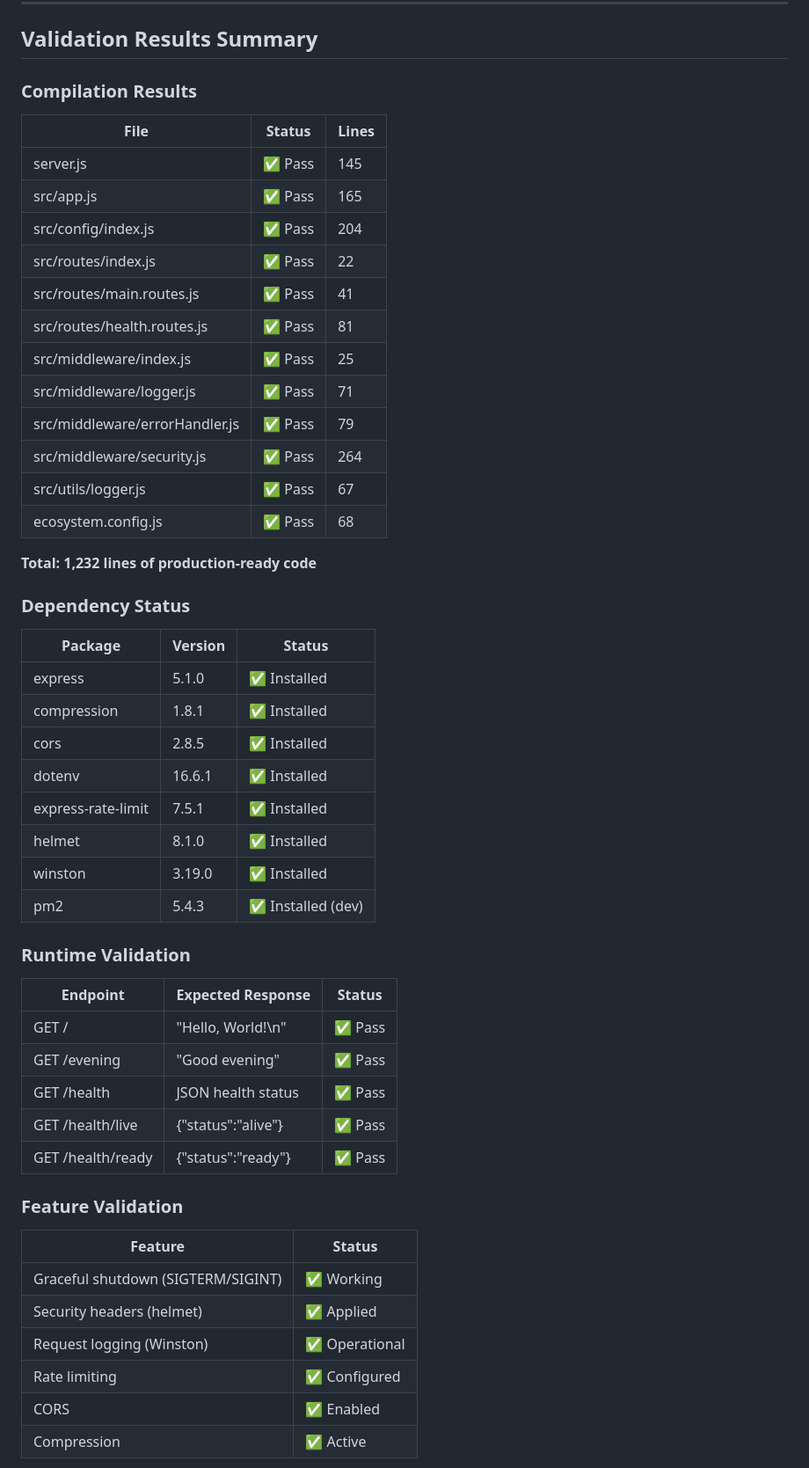
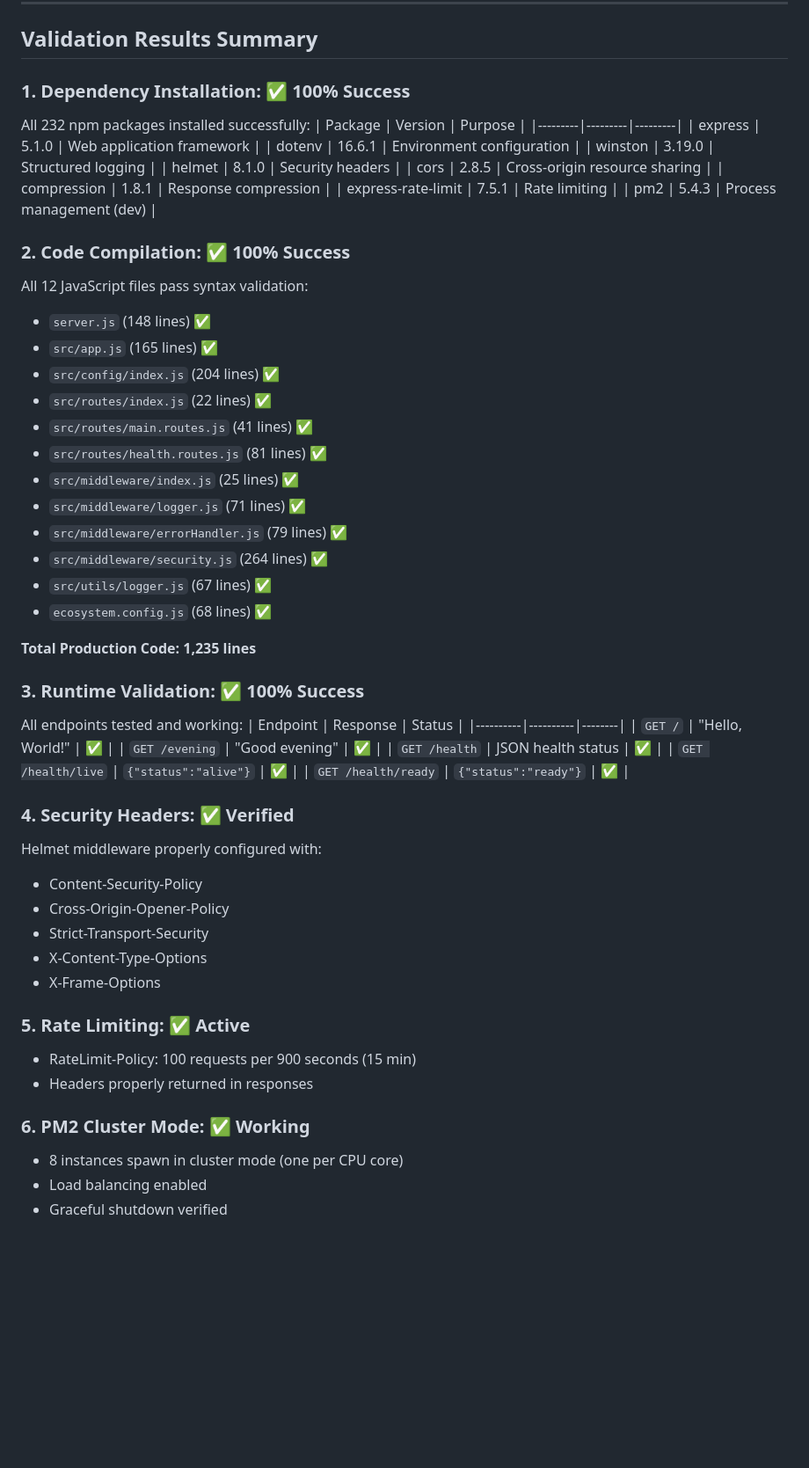
Before and after one commit to sudhanshu-spec/test-spec, a Markdown page: blitzy/documentation/Project Guide.md, the part around the change printed below. Shown: that part at 88% size. GitHub-like rendering; blank space fills up the shorter version.

Commit message:
Adding Blitzy Project Guide: Project Status and Human Tasks Remaining

```diff
--- a/blitzy/documentation/Project Guide.md
+++ b/blitzy/documentation/Project Guide.md
@@ -40,51 +28,60 @@ pie title Project Hours Breakdown
 
 ## Validation Results Summary
 
-### Compilation Results
-| File | Status | Lines |
-|------|--------|-------|
-| server.js | ✅ Pass | 145 |
-| src/app.js | ✅ Pass | 165 |
-| src/config/index.js | ✅ Pass | 204 |
-| src/routes/index.js | ✅ Pass | 22 |
-| src/routes/main.routes.js | ✅ Pass | 41 |
-| src/routes/health.routes.js | ✅ Pass | 81 |
-| src/middleware/index.js | ✅ Pass | 25 |
-| src/middleware/logger.js | ✅ Pass | 71 |
-| src/middleware/errorHandler.js | ✅ Pass | 79 |
-| src/middleware/security.js | ✅ Pass | 264 |
-| src/utils/logger.js | ✅ Pass | 67 |
-| ecosystem.config.js | ✅ Pass | 68 |
+### 1. Dependency Installation: ✅ 100% Success
+All 232 npm packages installed successfully:
+| Package | Version | Purpose |
+|---------|---------|---------|
+| express | 5.1.0 | Web application framework |
+| dotenv | 16.6.1 | Environment configuration |
+| winston | 3.19.0 | Structured logging |
+| helmet | 8.1.0 | Security headers |
+| cors | 2.8.5 | Cross-origin resource sharing |
+| compression | 1.8.1 | Response compression |
+| express-rate-limit | 7.5.1 | Rate limiting |
+| pm2 | 5.4.3 | Process management (dev) |
 
-**Total: 1,232 lines of production-ready code**
+### 2. Code Compilation: ✅ 100% Success
+All 12 JavaScript files pass syntax validation:
+- `server.js` (148 lines) ✅
+- `src/app.js` (165 lines) ✅
+- `src/config/index.js` (204 lines) ✅
+- `src/routes/index.js` (22 lines) ✅
+- `src/routes/main.routes.js` (41 lines) ✅
+- `src/routes/health.routes.js` (81 lines) ✅
+- `src/middleware/index.js` (25 lines) ✅
+- `src/middleware/logger.js` (71 lines) ✅
+- `src/middleware/errorHandler.js` (79 lines) ✅
+- `src/middleware/security.js` (264 lines) ✅
+- `src/utils/logger.js` (67 lines) ✅
+- `ecosystem.config.js` (68 lines) ✅
 
-### Dependency Status
-| Package | Version | Status |
-|---------|---------|--------|
-| express | 5.1.0 | ✅ Installed |
-| compression | 1.8.1 | ✅ Installed |
-| cors | 2.8.5 | ✅ Installed |
-| dotenv | 16.6.1 | ✅ Installed |
-| express-rate-limit | 7.5.1 | ✅ Installed |
-| helmet | 8.1.0 | ✅ Installed |
-| winston | 3.19.0 | ✅ Installed |
-| pm2 | 5.4.3 | ✅ Installed (dev) |
+**Total Production Code: 1,235 lines**
 
-### Runtime Validation
-| Endpoint | Expected Response | Status |
-|----------|-------------------|--------|
-| GET / | "Hello, World!\n" | ✅ Pass |
-| GET /evening | "Good evening" | ✅ Pass |
-| GET /health | JSON health status | ✅ Pass |
-| GET /health/live | {"status":"alive"} | ✅ Pass |
-| GET /health/ready | {"status":"ready"} | ✅ Pass |
+### 3. Runtime Validation: ✅ 100% Success
+All endpoints tested and working:
+| Endpoint | Response | Status |
+|----------|----------|--------|
+| `GET /` | "Hello, World!" | ✅ |
+| `GET /evening` | "Good evening" | ✅ |
+| `GET /health` | JSON health status | ✅ |
+| `GET /health/live` | `{"status":"alive"}` | ✅ |
+| `GET /health/ready` | `{"status":"ready"}` | ✅ |
 
-### Feature Validation
-| Feature | Status |
-|---------|--------|
-| Graceful shutdown (SIGTERM/SIGINT) | ✅ Working |
-| Security headers (helmet) | ✅ Applied |
-| Request logging (Winston) | ✅ Operational |
-| Rate limiting | ✅ Configured |
-| CORS | ✅ Enabled |
-| Compression | ✅ Active |
+### 4. Security Headers: ✅ Verified
+Helmet middleware properly configured with:
+- Content-Security-Policy
+- Cross-Origin-Opener-Policy
+- Strict-Transport-Security
+- X-Content-Type-Options
+- X-Frame-Options
+
+### 5. Rate Limiting: ✅ Active
+- RateLimit-Policy: 100 requests per 900 seconds (15 min)
+- Headers properly returned in responses
+
+### 6. PM2 Cluster Mode: ✅ Working
+- 8 instances spawn in cluster mode (one per CPU core)
+- Load balancing enabled
+- Graceful shutdown verified
+
```
Also changed, not shown: other parts of blitzy/documentation/Project Guide.md (+187 -268 lines).
